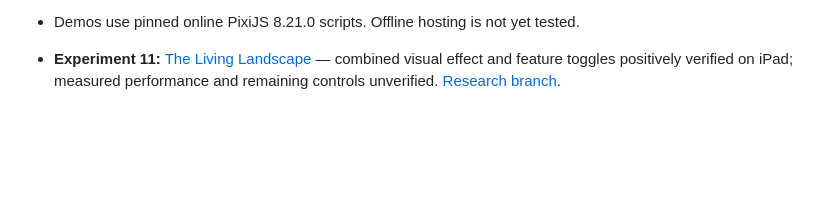
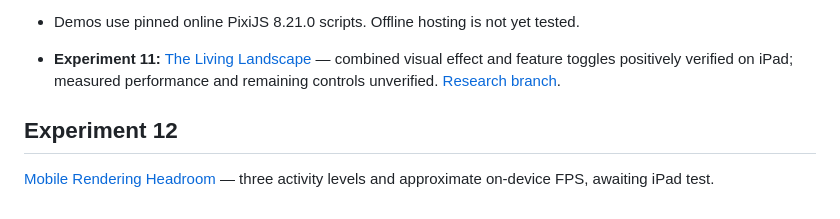
Before and after one commit to ErikEhresman-ST1987/pixie-research, a Markdown page: README.md, the part around the change. Drawn GitHub-style; blank space fills up the shorter version.

Commit message:
Index rendering headroom experiment

```diff
--- a/README.md
+++ b/README.md
@@ -41,3 +41,7 @@ The existing games are not modified by this research. The dashboard can display
 - Demos use pinned online PixiJS 8.21.0 scripts. Offline hosting is not yet tested.
 
 - **Experiment 11:** [The Living Landscape](experiments/combined-scene/index.html) — combined visual effect and feature toggles positively verified on iPad; measured performance and remaining controls unverified. [Research branch](../../tree/research/combined-scene).
+
+## Experiment 12
+
+[Mobile Rendering Headroom](EXPERIMENT-12.md) — three activity levels and approximate on-device FPS, awaiting iPad test.
```
